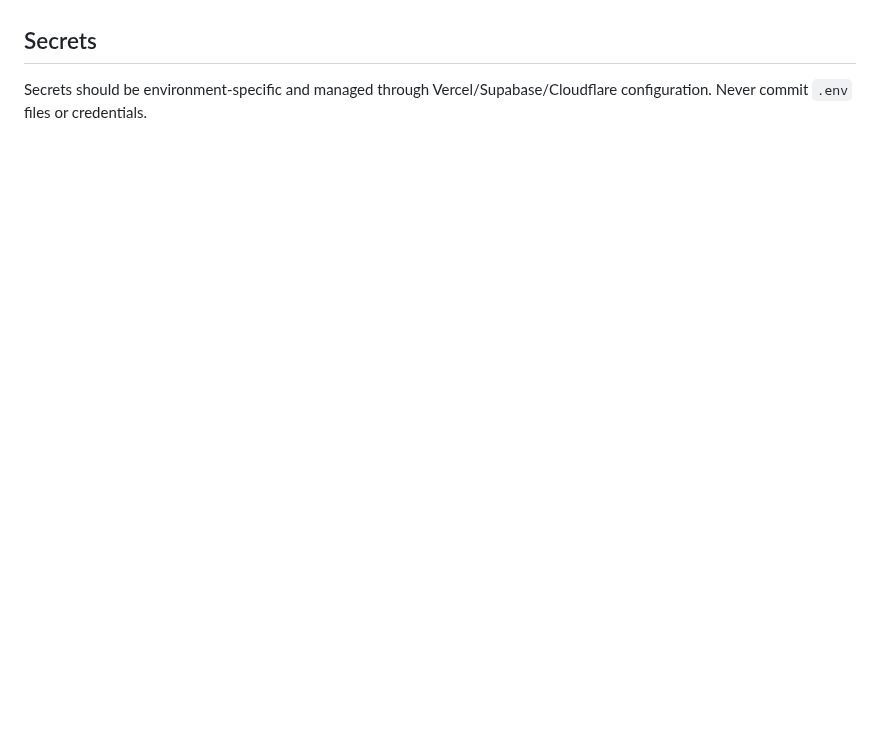
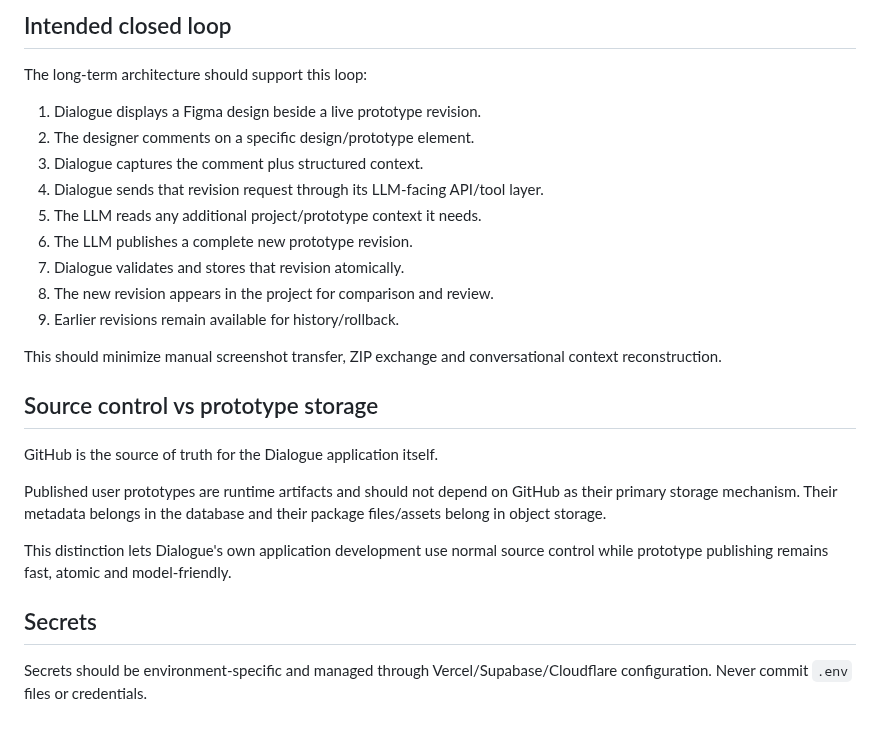
Before and after one commit to mattatgit/dialogue, a Markdown page: docs/ARCHITECTURE.md, the part around one of its changes. GitHub-like rendering; blank space fills up the shorter version.

```diff
--- a/docs/ARCHITECTURE.md
+++ b/docs/ARCHITECTURE.md
@@ -88,3 +125,26 @@ Keep this API/tool layer LLM-agnostic so other model providers can be supported
+## Intended closed loop
+
+The long-term architecture should support this loop:
+
+1. Dialogue displays a Figma design beside a live prototype revision.
+2. The designer comments on a specific design/prototype element.
+3. Dialogue captures the comment plus structured context.
+4. Dialogue sends that revision request through its LLM-facing API/tool layer.
+5. The LLM reads any additional project/prototype context it needs.
+6. The LLM publishes a complete new prototype revision.
+7. Dialogue validates and stores that revision atomically.
+8. The new revision appears in the project for comparison and review.
+9. Earlier revisions remain available for history/rollback.
+
+This should minimize manual screenshot transfer, ZIP exchange and conversational context reconstruction.
+
+## Source control vs prototype storage
+
+GitHub is the source of truth for the Dialogue application itself.
+
+Published user prototypes are runtime artifacts and should not depend on GitHub as their primary storage mechanism. Their metadata belongs in the database and their package files/assets belong in object storage.
+
+This distinction lets Dialogue's own application development use normal source control while prototype publishing remains fast, atomic and model-friendly.
 
 ## Secrets
 
```
Also changed, not shown: other parts of docs/ARCHITECTURE.md (+45 -8 lines).
